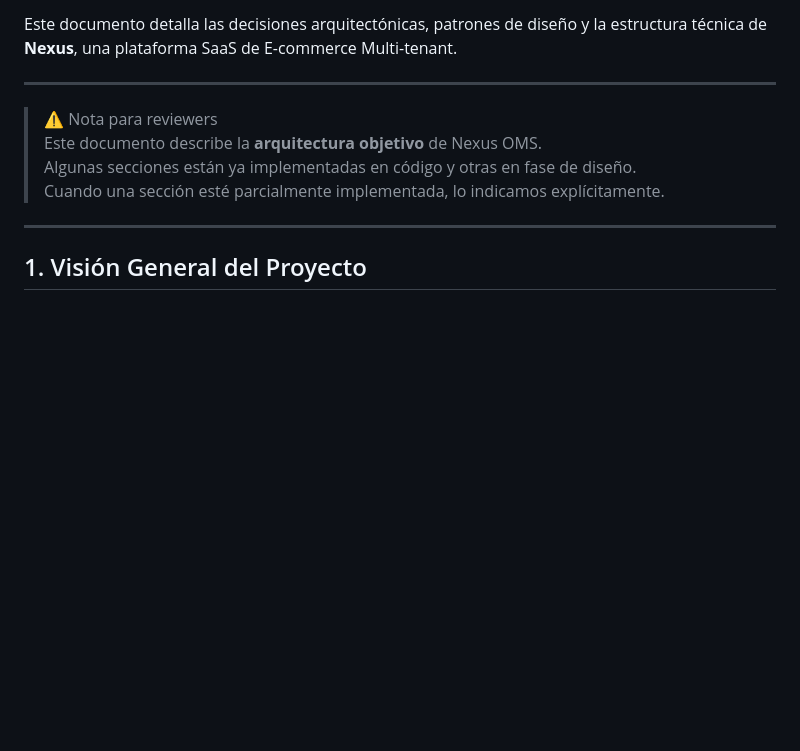
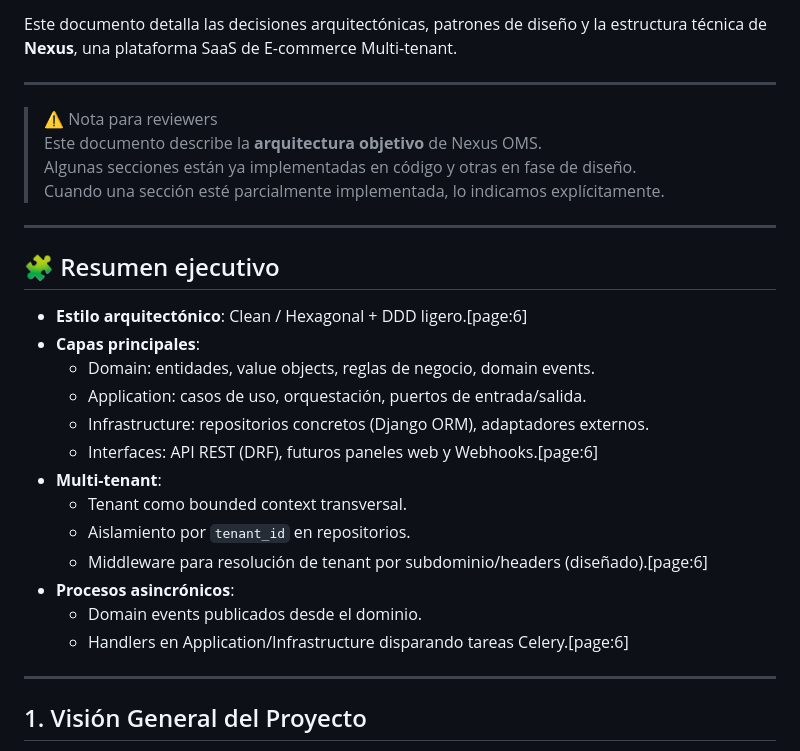
Before and after one commit to Sublian/nexus-oms-django, a Markdown page: docs/ARCHITECTURE.md, the part around one of its changes. Rendered like a GitHub page; blank space fills up the shorter version.

```diff
--- a/docs/ARCHITECTURE.md
+++ b/docs/ARCHITECTURE.md
@@ -7,6 +7,24 @@ Este documento detalla las decisiones arquitectónicas, patrones de diseño y la
 > Este documento describe la **arquitectura objetivo** de Nexus OMS.
 > Algunas secciones están ya implementadas en código y otras en fase de diseño.
 > Cuando una sección esté parcialmente implementada, lo indicamos explícitamente.
+---
+
+## 🧩 Resumen ejecutivo
+
+- **Estilo arquitectónico**: Clean / Hexagonal + DDD ligero.[page:6]
+- **Capas principales**:
+  - Domain: entidades, value objects, reglas de negocio, domain events.
+  - Application: casos de uso, orquestación, puertos de entrada/salida.
+  - Infrastructure: repositorios concretos (Django ORM), adaptadores externos.
+  - Interfaces: API REST (DRF), futuros paneles web y Webhooks.[page:6]
+- **Multi-tenant**:
+  - Tenant como bounded context transversal.
+  - Aislamiento por `tenant_id` en repositorios.
+  - Middleware para resolución de tenant por subdominio/headers (diseñado).[page:6]
+- **Procesos asincrónicos**:
+  - Domain events publicados desde el dominio.
+  - Handlers en Application/Infrastructure disparando tareas Celery.[page:6]
+
 ---
 
 ## 1. Visión General del Proyecto
```
Also changed, not shown: other parts of docs/ARCHITECTURE.md (+49 -0 lines).
